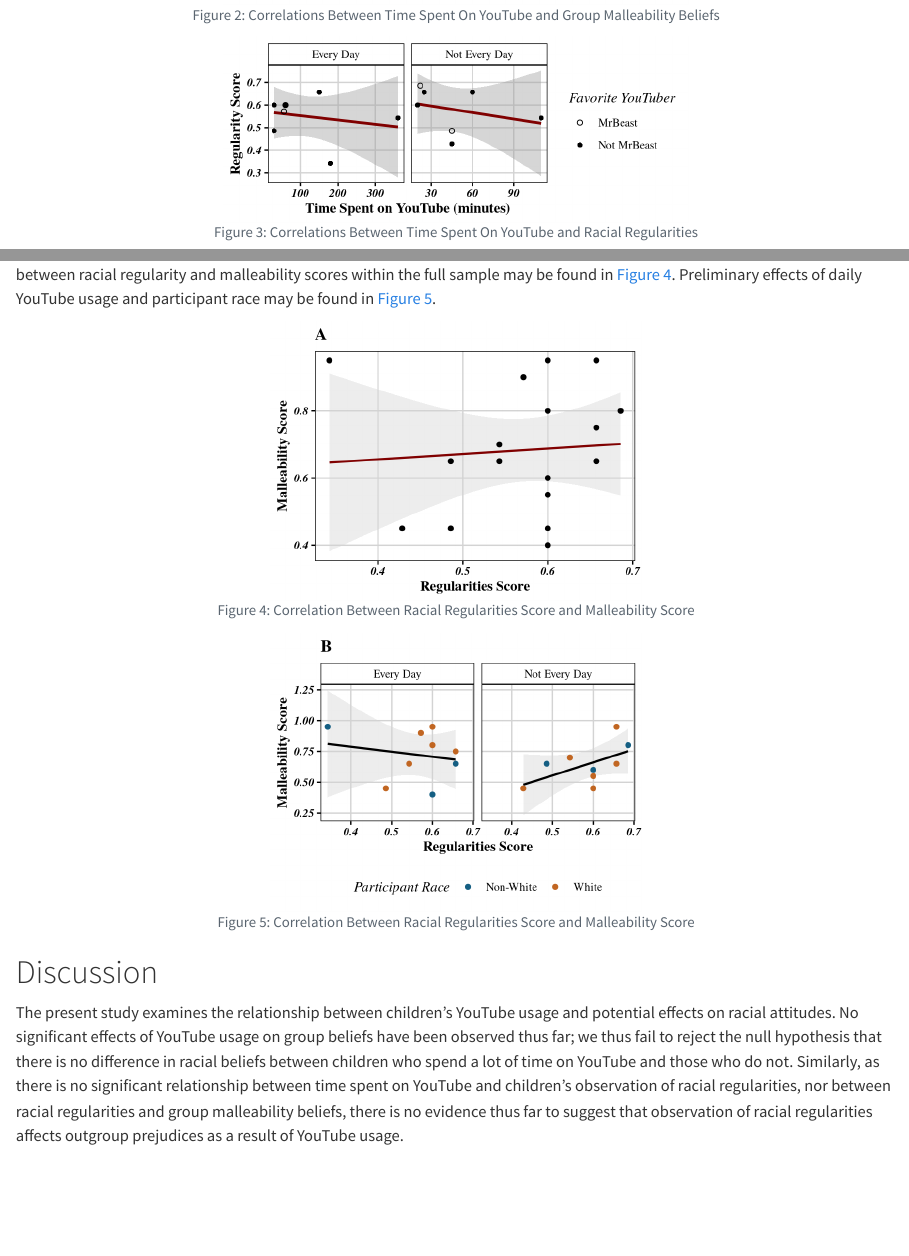
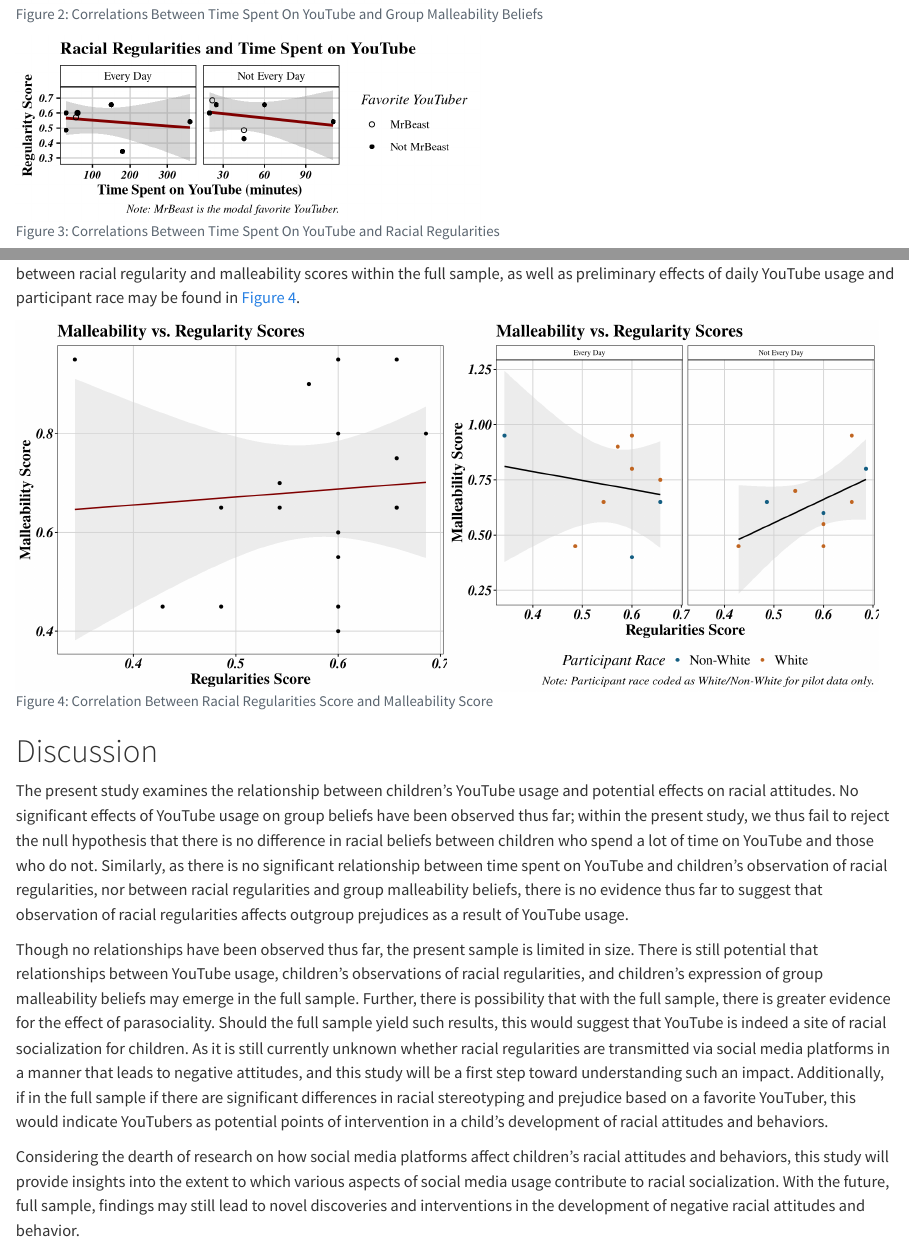
Before and after one commit to ramera03/Youtube-Social-Attitudes, a Quarto document (manuscript.qmd): the page in a window 1100 px wide, from 5600 px down, and a second part further down, joined at a grey line. Rendered offline with R 4.5, knitr and Pandoc in place of Quarto, with nearby package versions; drawn as R Markdown's standard HTML page in place of the format the file asks for.

Commit message:
FINAL .QMD VERSION

````diff
--- a/manuscript.qmd
+++ b/manuscript.qmd
@@ -353,13 +352,11 @@ Regressing malleability scores against parent reports of time spent on YouTube,
 ```{r}
 #| label: fig-malleable
 #| fig-cap: "Correlations Between Time Spent On YouTube and Group Malleability Beliefs"
-#| fig-scap: "Effects of time, daily use, and favorite YouTuber"
-#| fig-note: "MrBeast is the modal favorite YouTuber. No other YouTuber has been listed with enough frequency to report."
-#| fig-align: "center"
 #| fig-width: 5
 #| fig-height: 2
 
 ggplot(data = youtube %>%
+         # filtering outliers that are too low
              filter(Ptime > 10)) +
   aes(x = Ptime, y = malleable_score) +
   facet_grid(~ daily, scales = "free_x") +
@@ -367,20 +364,20 @@ ggplot(data = youtube %>%
   geom_point(aes(shape = youtuber)) +
   scale_shape_manual(values = c("Not MrBeast" = 16, "MrBeast" = 1)) +
   labs(x = "Time Spent on YouTube (minutes)", y = "Malleability Score",
-       shape = "Favorite YouTuber") +
+       shape = "Favorite YouTuber",
+       title = "Malleability and Time Spent on YouTube",
+       caption = "Note: MrBeast is the modal favorite YouTuber.") +
   my_theme()
 ```
 
 ```{r}
 #| label: fig-regularity
 #| fig-cap: "Correlations Between Time Spent On YouTube and Racial Regularities"
-#| fig-scap: "Effects of time, daily use, and favorite YouTuber"
-#| fig-note: "MrBeast is the modal favorite YouTuber. No other YouTuber has been listed with enough frequency to report."
-#| fig-align: "center"
 #| fig-width: 5
 #| fig-height: 2
 
 ggplot(data = youtube %>%
+         # filtering outliers that are too low
              filter(Ptime > 10)) +
   aes(x = Ptime, y = regularity_score) +
   facet_grid(~ daily, scales = "free_x") +
@@ -388,39 +385,37 @@ ggplot(data = youtube %>%
   geom_point(aes(shape = youtuber)) +
   scale_shape_manual(values = c("Not MrBeast" = 16, "MrBeast" = 1)) +
   labs(x = "Time Spent on YouTube (minutes)", y = "Regularity Score",
-       shape = "Favorite YouTuber") +
+       shape = "Favorite YouTuber",
+       title = "Racial Regularities and Time Spent on YouTube",
+       caption = "Note: MrBeast is the modal favorite YouTuber.") +
   my_theme()
 ```
 
-Just as there is not yet an observed relationship between time spent on YouTube and racial regularities, so too is there a lack of relationship between regularities scores and malleability scores in the present sample (`r report_regression(lm_mr)`). The preliminary relationship between racial regularity and malleability scores within the full sample may be found in @fig-full. Preliminary effects of daily YouTube usage and participant race may be found in @fig-faceted.
+Just as there is not yet an observed relationship between time spent on YouTube and racial regularities, so too is there a lack of relationship between regularities scores and malleability scores in the present sample (`r report_regression(lm_mr)`). The preliminary relationship between racial regularity and malleability scores within the full sample, as well as preliminary effects of daily YouTube usage and participant race may be found in @fig-reg-v-mall.
 
 ```{r}
-#| label: fig-full
+#| label: fig-reg-v-mall
 #| fig-cap: "Correlation Between Racial Regularities Score and Malleability Score"
-#| fig-scap: "Full Sample"
-#| fig-note: "N = 18, only pilot data used."
-#| fig-align: "center"
-#| fig-width: 4
-#| fig-height: 3
+#| fig-subcap: ["Full Sample", "Effects of daily use and participant race"]
+#| layout-ncol: 2
+#| fig-height: 6
 
+# Arrange plots (chatgpt rendering assistance)
+par(mfrow = c(1, 2))
+
+# Plot 1: Full sample
 ggplot(youtube) +
   aes(x = regularity_score, y = malleable_score) +
   stat_smooth(method = "lm", color = "#800000", linewidth = 0.8, fill = "lightgrey") +
   geom_point() +
   labs(x = "Regularities Score", y = "Malleability Score",
-       title = "A") +
+       title = "Malleability vs. Regularity Scores") +
+  theme(plot.title = element_text(size = 20),
+            axis.text = element_text(size = 16),
+            axis.title = element_text(size = 18)) +
   my_theme()
-```
 
-```{r}
-#| label: fig-faceted
-#| fig-cap: "Correlation Between Racial Regularities Score and Malleability Score"
-#| fig-scap: "Effects of daily use and participant race"
-#| fig-note: "Participant race coded as White/Non-White for pilot data only."
-#| fig-align: "center"
-#| fig-width: 4
-#| fig-height: 3
-
+# Plot 2: Faceted plot
 ggplot(youtube) +
   aes(x = regularity_score, y = malleable_score) +
   stat_smooth(method = "lm", color = "black", linewidth = 0.8, fill = "lightgrey") +
@@ -429,15 +424,25 @@ ggplot(youtube) +
   facet_wrap(~ daily) +
   labs(x = "Regularities Score", y = "Malleability Score",
        color = "Participant Race",
-       title = "B") +
-  theme(legend.position = "bottom") +
-   my_theme()
-
+       title = "Malleability vs. Regularity Scores",
+       caption = "Note: Participant race coded as White/Non-White for pilot data only.") +
+  theme(legend.position = "bottom",
+        plot.title = element_text(size = 20),
+        axis.text = element_text(size = 16),
+        axis.title = element_text(size = 18),
+        legend.title = element_text(size = 18),
+        legend.text = element_text(size = 16),
+        plot.caption = element_text(size = 14)) +
+  my_theme()
 ```
 
 # Discussion {#sec-discussion}
 
-The present study examines the relationship between children's YouTube usage and potential effects on racial attitudes. No significant effects of YouTube usage on group beliefs have been observed thus far; we thus fail to reject the null hypothesis that there is no difference in racial beliefs between children who spend a lot of time on YouTube and those who do not. Similarly, as there is no significant relationship between time spent on YouTube and children's observation of racial regularities, nor between racial regularities and group malleability beliefs, there is no evidence thus far to suggest that observation of racial regularities affects outgroup prejudices as a result of YouTube usage.
+The present study examines the relationship between children's YouTube usage and potential effects on racial attitudes. No significant effects of YouTube usage on group beliefs have been observed thus far; within the present study, we thus fail to reject the null hypothesis that there is no difference in racial beliefs between children who spend a lot of time on YouTube and those who do not. Similarly, as there is no significant relationship between time spent on YouTube and children's observation of racial regularities, nor between racial regularities and group malleability beliefs, there is no evidence thus far to suggest that observation of racial regularities affects outgroup prejudices as a result of YouTube usage.
+
+Though no relationships have been observed thus far, the present sample is limited in size. There is still potential that relationships between YouTube usage, children's observations of racial regularities, and children's expression of group malleability beliefs may emerge in the full sample. Further, there is possibility that with the full sample, there is greater evidence for the effect of parasociality. Should the full sample yield such results, this would suggest that YouTube is indeed a site of racial socialization for children. As it is still currently unknown whether racial regularities are transmitted via social media platforms in a manner that leads to negative attitudes, and this study will be a first step toward understanding such an impact. Additionally, if in the full sample if there are significant differences in racial stereotyping and prejudice based on a favorite YouTuber, this would indicate YouTubers as potential points of intervention in a child’s development of racial attitudes and behaviors.
+
+Considering the dearth of research on how social media platforms affect children’s racial attitudes and behaviors, this study will provide insights into the extent to which various aspects of social media usage contribute to racial socialization. With the future, full sample, findings may still lead to novel discoveries and interventions in the development of negative racial attitudes and behavior.
 
 \clearpage
 # References
````
Also changed, not shown: manuscript.qmd (27 more changed lines).
